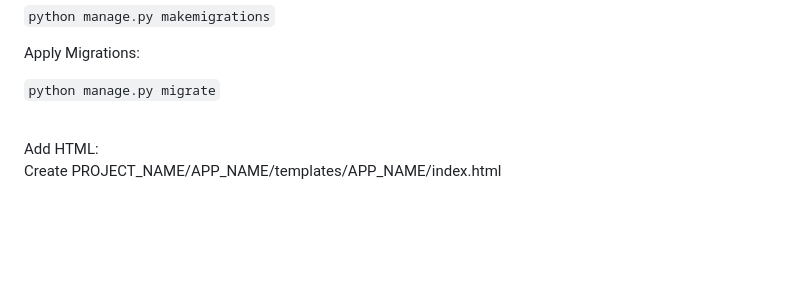
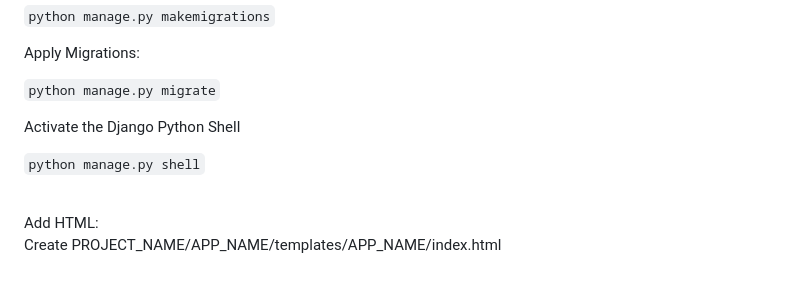
Before and after one commit to mikeygough/discogskiii-django, a Markdown page: README.md, the part around the change. Drawn GitHub-style; blank space fills up the shorter version.

Commit message:
Add notes for Django Python shell

````diff
--- a/README.md
+++ b/README.md
@@ -172,6 +172,10 @@ Apply Migrations:
 
 ```python manage.py migrate```
 
+Activate the Django Python Shell
+
+```python manage.py shell```
+
 <br>
 Add HTML:
 
````
